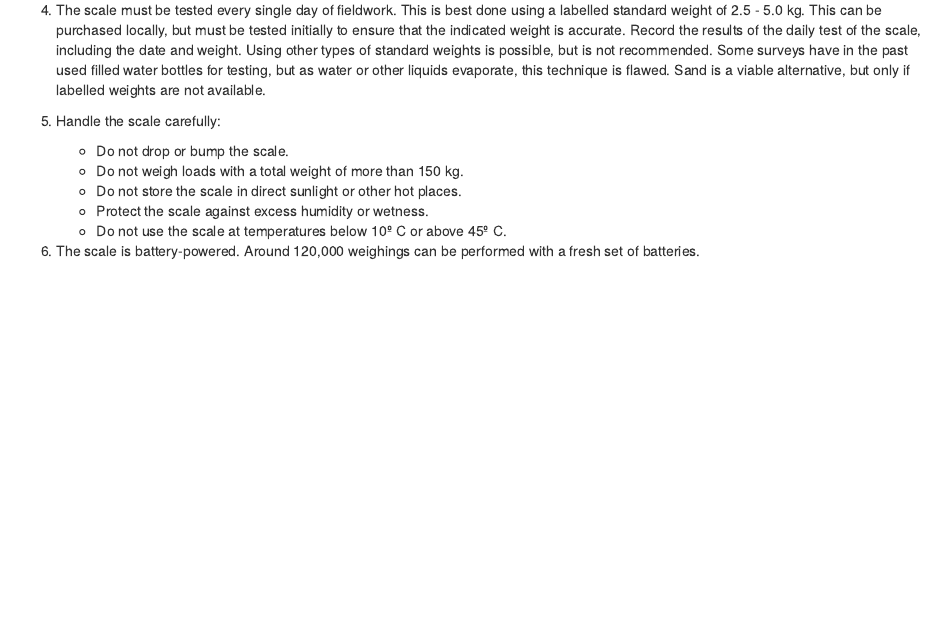
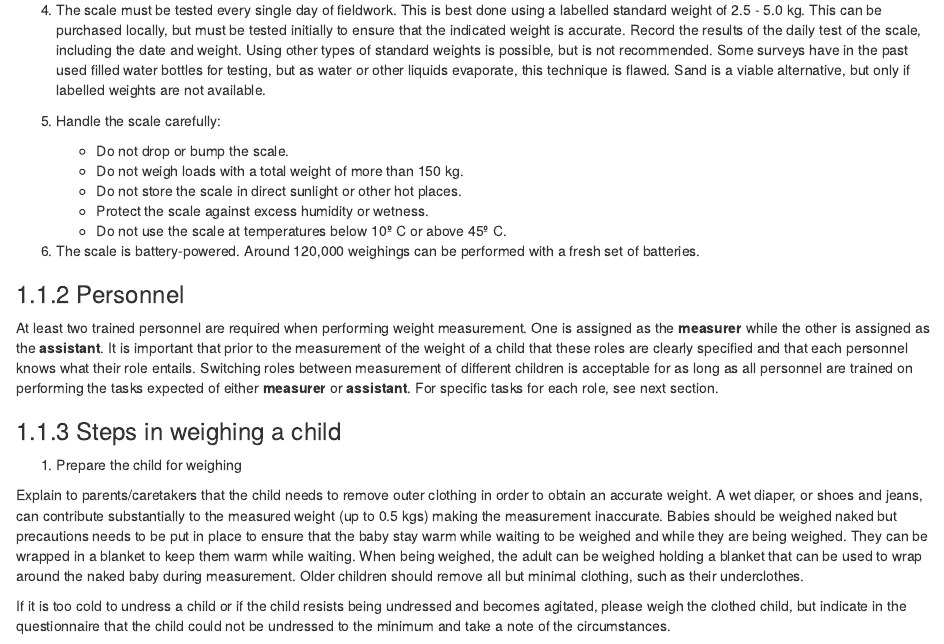
Before and after one commit to nutriverse/nutrisurvey, an R Markdown document (02-measurements.Rmd): the page in a window 1100 px wide, from 3090 px down. Rendered offline with R 4.5, knitr and Pandoc, with nearby package versions; drawn as R Markdown's standard HTML page in place of the format the file asks for.

Commit message:
update measurements chapter

```diff
--- a/02-measurements.Rmd
+++ b/02-measurements.Rmd
@@ -84,3 +84,15 @@ B. General use, care and maintenance of SECA tared scales
     * Do not use the scale at temperatures below 10º C or above 45º C.
 
 6. The scale is battery-powered. Around 120,000 weighings can be performed with a fresh set of batteries.
+
+### Personnel
+
+At least two trained personnel are required when performing weight measurement. One is assigned as the **measurer** while the other is assigned as the **assistant**. It is important that prior to the measurement of the weight of a child that these roles are clearly specified and that each personnel knows what their role entails. Switching roles between measurement of different children is acceptable for as long as all personnel are trained on performing the tasks expected of either **measurer** or **assistant**. For specific tasks for each role, see next section.
+
+### Steps in weighing a child
+
+1. Prepare the child for weighing
+
+Explain to parents/caretakers that the child needs to remove outer clothing in order to obtain an accurate weight. A wet diaper, or shoes and jeans, can contribute substantially to the measured weight (up to 0.5 kgs) making the measurement inaccurate. Babies should be weighed naked but precautions needs to be put in place to ensure that the baby stay warm while waiting to be weighed and while they are being weighed. They can be wrapped in a blanket to keep them warm while waiting. When being weighed, the adult can be weighed holding a blanket that can be used to wrap around the naked baby during measurement. Older children should remove all but minimal clothing, such as their underclothes.
+
+If it is too cold to undress a child or if the child resists being undressed and becomes agitated, please weigh the clothed child, but indicate in the questionnaire that the child could not be undressed to the minimum and take a note of the circumstances.
```
